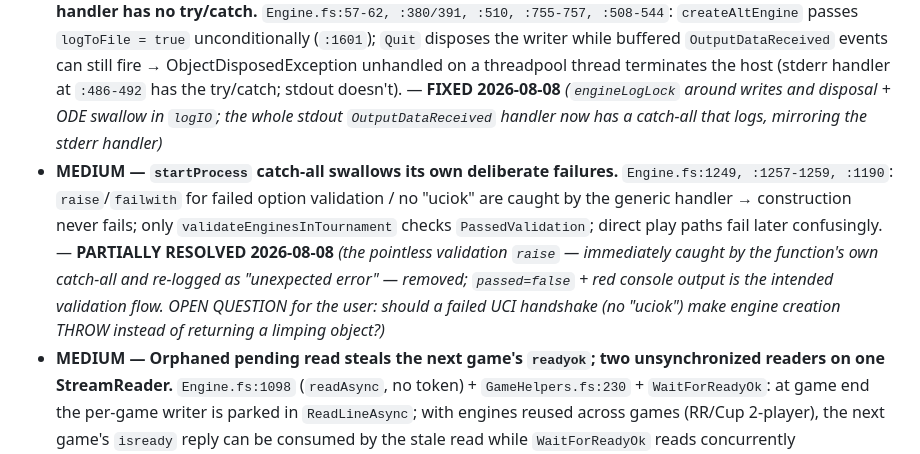
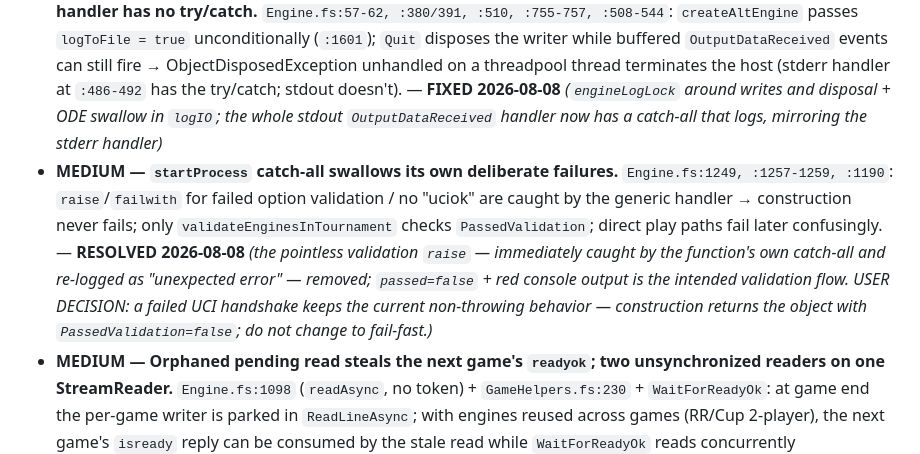
Before and after one commit to lepned/EngineBattle, a Markdown page: docs/CodeReview-2026-08-07.md, the part around the change. Drawn GitHub-style.

Commit message:
review doc: uciok handshake stays non-throwing by user decision

```diff
--- a/docs/CodeReview-2026-08-07.md
+++ b/docs/CodeReview-2026-08-07.md
@@ -103,7 +103,7 @@ The handler normalizes scores to **White's** perspective on the stated premise "
 
 - **MEDIUM — Shadowed CTS: intended 1s Winboard ping timeout is actually 12 minutes.** `Engine.fs:1487-1502`: `readUntilReady` closes over the outer `cts` (`timeoutInMs`, ≥60s/default 12 min); the inner 1-second CTS shadows the name and is only disposed. — **FIXED 2026-08-07** *(readUntilReady now takes its CTS as a parameter; Winboard ping branch genuinely uses 1s, UCI branch keeps the long timeout — intentional for NN engines building TRT profiles on first init. Each branch now `use`-disposes its own CTS.)*
 - **MEDIUM — `engineLogWriter` written from two threads unlocked; disposed with events in flight; stdout handler has no try/catch.** `Engine.fs:57-62, :380/391, :510, :755-757, :508-544`: `createAltEngine` passes `logToFile = true` unconditionally (`:1601`); `Quit` disposes the writer while buffered `OutputDataReceived` events can still fire → ObjectDisposedException unhandled on a threadpool thread terminates the host (stderr handler at `:486-492` has the try/catch; stdout doesn't). — **FIXED 2026-08-08** *(`engineLogLock` around writes and disposal + ODE swallow in `logIO`; the whole stdout `OutputDataReceived` handler now has a catch-all that logs, mirroring the stderr handler)*
-- **MEDIUM — `startProcess` catch-all swallows its own deliberate failures.** `Engine.fs:1249, :1257-1259, :1190`: `raise`/`failwith` for failed option validation / no "uciok" are caught by the generic handler → construction never fails; only `validateEnginesInTournament` checks `PassedValidation`; direct play paths fail later confusingly. — **PARTIALLY RESOLVED 2026-08-08** *(the pointless validation `raise` — immediately caught by the function's own catch-all and re-logged as "unexpected error" — removed; `passed=false` + red console output is the intended validation flow. OPEN QUESTION for the user: should a failed UCI handshake (no "uciok") make engine creation THROW instead of returning a limping object?)*
+- **MEDIUM — `startProcess` catch-all swallows its own deliberate failures.** `Engine.fs:1249, :1257-1259, :1190`: `raise`/`failwith` for failed option validation / no "uciok" are caught by the generic handler → construction never fails; only `validateEnginesInTournament` checks `PassedValidation`; direct play paths fail later confusingly. — **RESOLVED 2026-08-08** *(the pointless validation `raise` — immediately caught by the function's own catch-all and re-logged as "unexpected error" — removed; `passed=false` + red console output is the intended validation flow. USER DECISION: a failed UCI handshake keeps the current non-throwing behavior — construction returns the object with `PassedValidation=false`; do not change to fail-fast.)*
 - **MEDIUM — Orphaned pending read steals the next game's `readyok`; two unsynchronized readers on one StreamReader.** `Engine.fs:1098` (`readAsync`, no token) + `GameHelpers.fs:230` + `WaitForReadyOk`: at game end the per-game writer is parked in `ReadLineAsync`; with engines reused across games (RR/Cup 2-player), the next game's `isready` reply can be consumed by the stale read while `WaitForReadyOk` reads concurrently (unsupported on one TextReader). Failure mode: intermittent ≥60s stall then the "forcing restart" recovery path. — **FIXED 2026-08-08** *(the channel writer — the only uncancellable reader; the direct game loops already used tokens — now reads via `ReadLineAsyncWithTimeout(cts.Token)`, so the per-game `finally`'s Cancel aborts the parked read immediately and releases the stream before the next game's init. Side benefit: channel lines now get Winboard output translation like the direct loops.)*
 - **LOW/MEDIUM — Any `WaitForReadyOk` timeout under 60s silently becomes 12 minutes.** `Engine.fs:1454-1456`: `if timeoutInMs < 60000 then defaultTimeoutMs` — a configured `EngineStartupTimeoutInSec = 30` becomes 720,000 ms. — **WONTFIX (user context 2026-08-07)** *(the high floor is intentional: NN engines can spend many minutes building a TRT profile on first init; Winboard no longer hits it after the ping-timeout fix above)*
 - **LOW — Class-level `nps` never assigned (shadowed by tuple binding at `:235`)** → `BestMove.NPS` always 0.0 (`Engine.fs:77, :208`). Latent — current consumers don't read it. — **RESOLVED 2026-08-07** *(dead field removed; `NPS = 0.0` now explicit with a comment pointing consumers at Status updates)*
```
